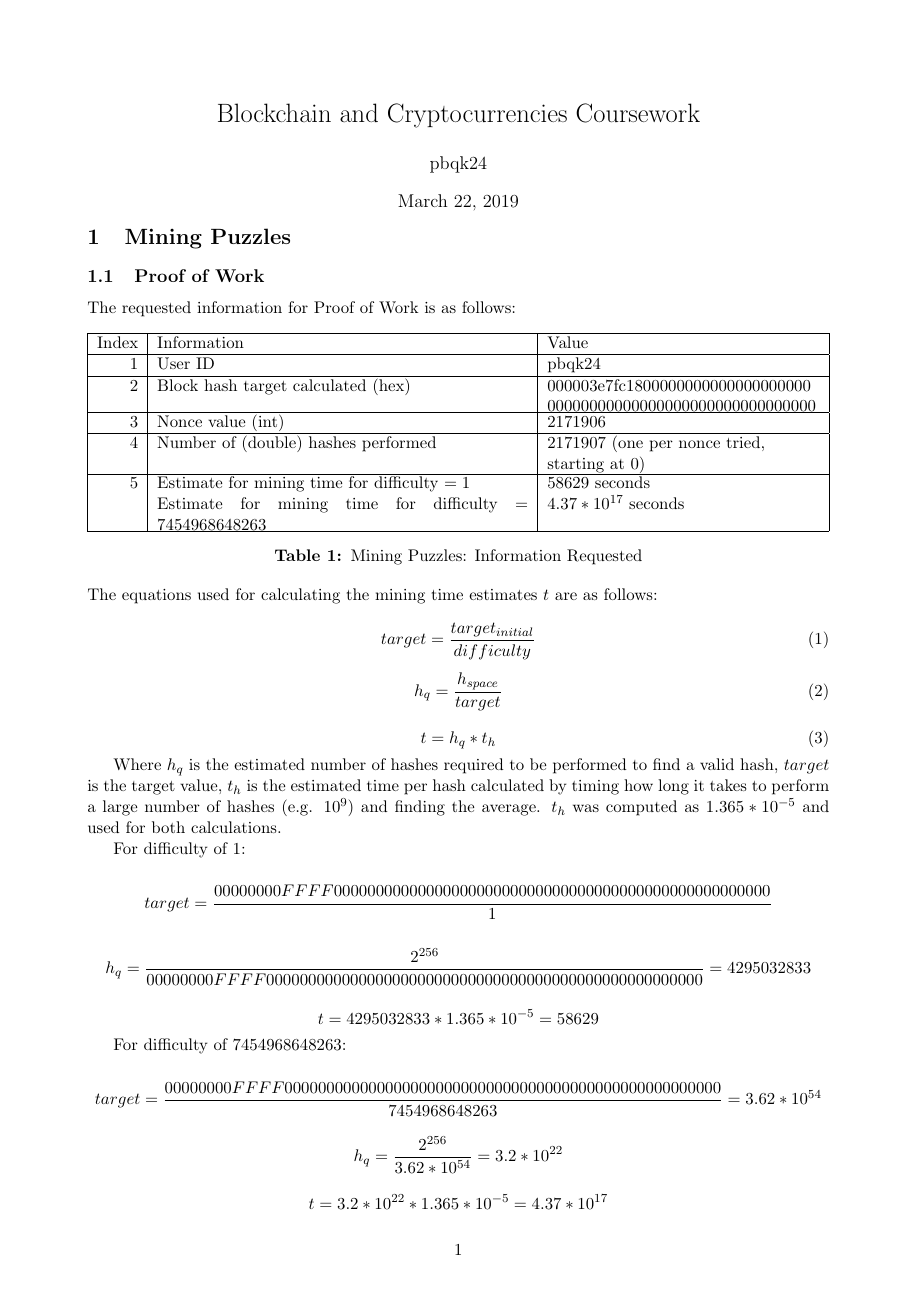
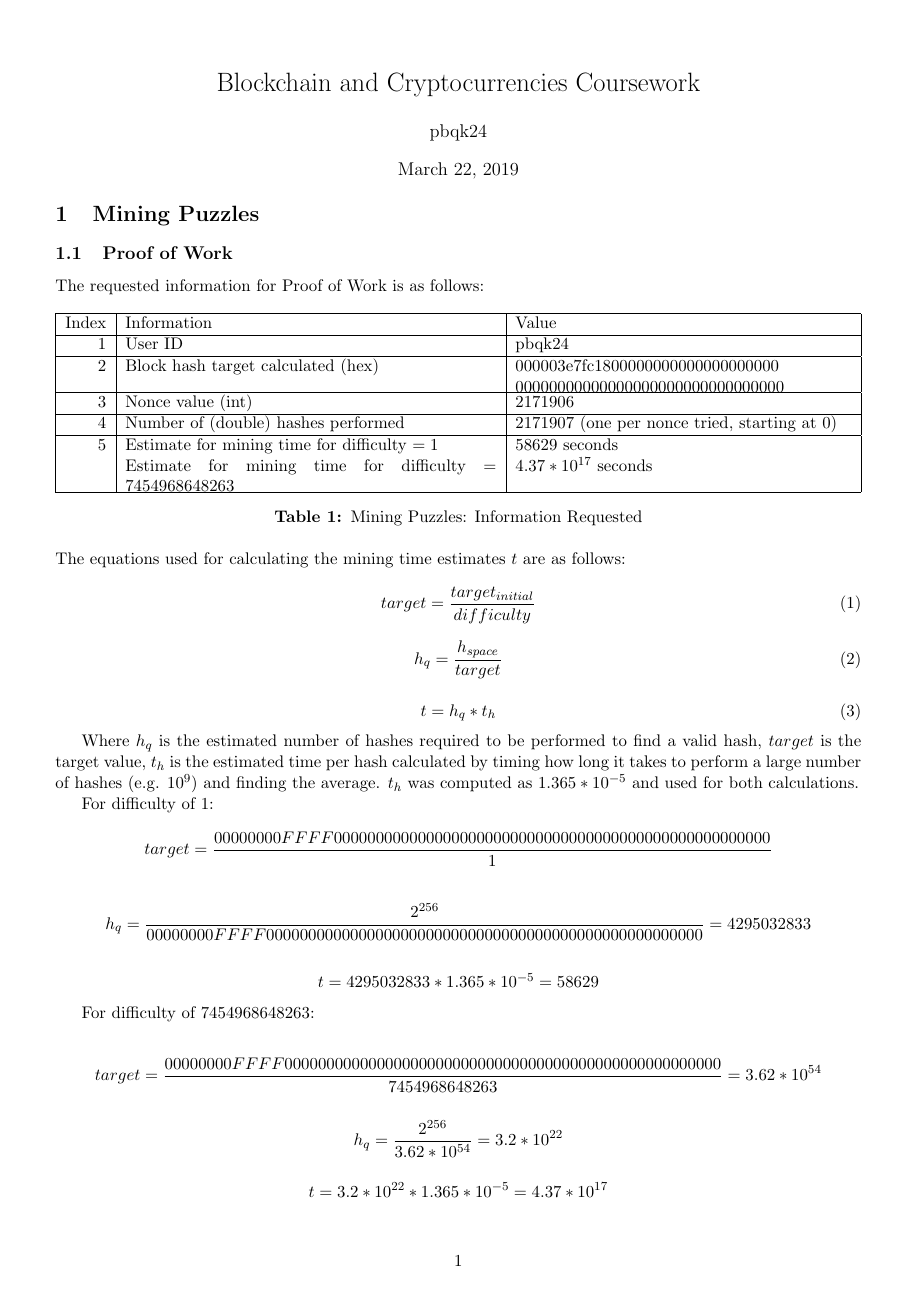
Before and after one commit to Hoclor/Blockchain, a LaTeX document (report/report.tex): page 1 of 3. Compiled offline with pdfLaTeX.

Commit message:
Remove unnecessary packages, set margins

```diff
--- a/report/report.tex
+++ b/report/report.tex
@@ -1,14 +1,8 @@
 \documentclass[11pt,a4paper]{article}
-%\usepackage{harvard}
-\usepackage[margin=2cm, bottom=2cm]{geometry}
-\usepackage{graphicx}
-\usepackage{tabularx}
-\usepackage{color}
+\usepackage[margin=0.5in, bottom=1.75cm]{geometry}
 \usepackage{caption}
 \usepackage{tabu}
-\usepackage{gensymb}
-\usepackage{enumitem}
-\usepackage{hyperref}
+\usepackage[hidelinks]{hyperref}
 
 \captionsetup[figure]{labelfont=bf}
 \captionsetup[table]{labelfont=bf}
```
